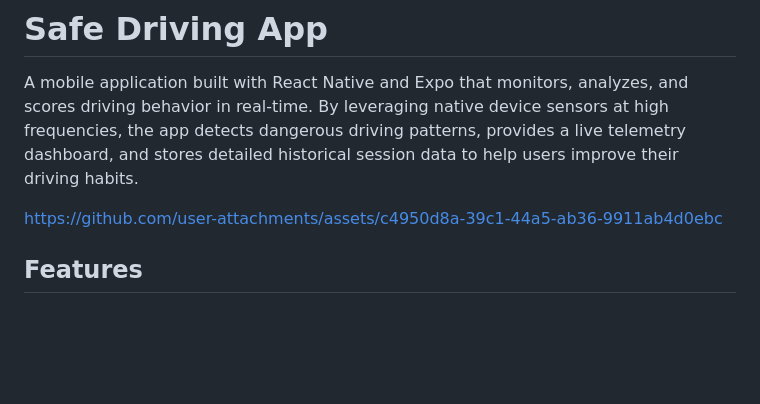
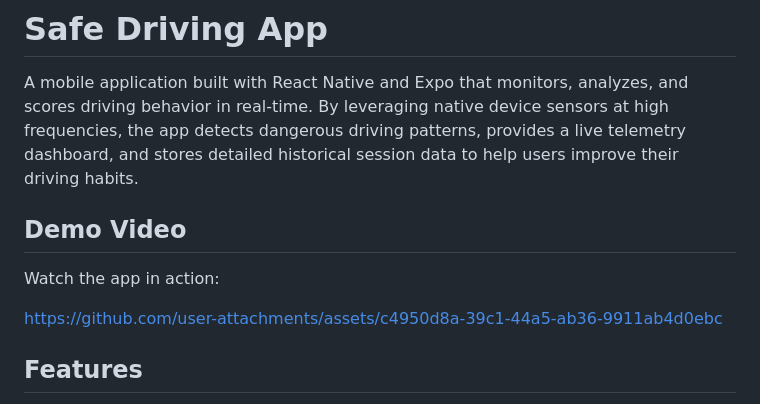
Before and after one commit to satyasootar/safedrive, a Markdown page: README.md, the part around the change. Rendered like a GitHub page; blank space fills up the shorter version.

Commit message:
docs: add demo video link to README

```diff
--- a/README.md
+++ b/README.md
@@ -2,11 +2,11 @@
 
 A mobile application built with React Native and Expo that monitors, analyzes, and scores driving behavior in real-time. By leveraging native device sensors at high frequencies, the app detects dangerous driving patterns, provides a live telemetry dashboard, and stores detailed historical session data to help users improve their driving habits.
 
+## Demo Video
 
+Watch the app in action:
 
 https://github.com/user-attachments/assets/c4950d8a-39c1-44a5-ab36-9911ab4d0ebc
-
-
 
 ## Features
 
```
